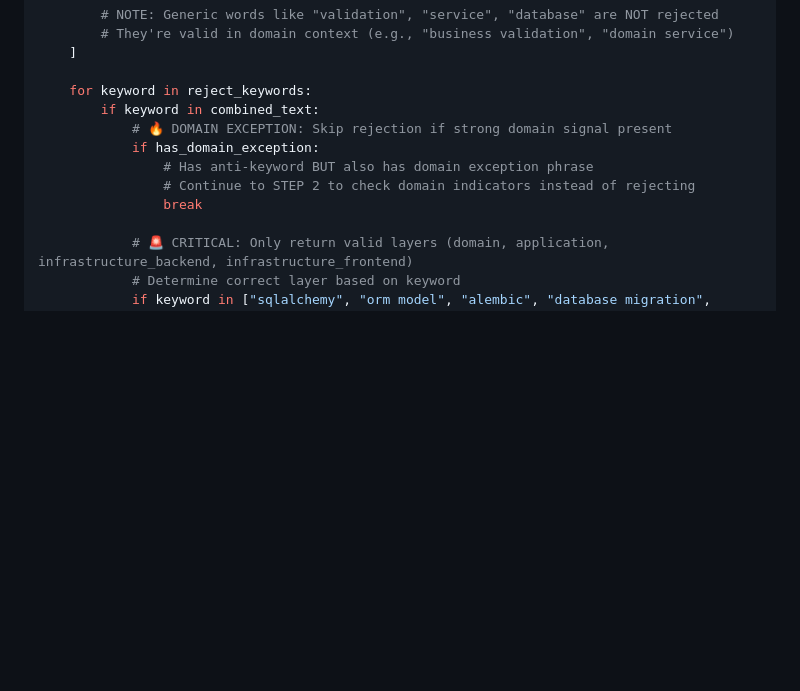
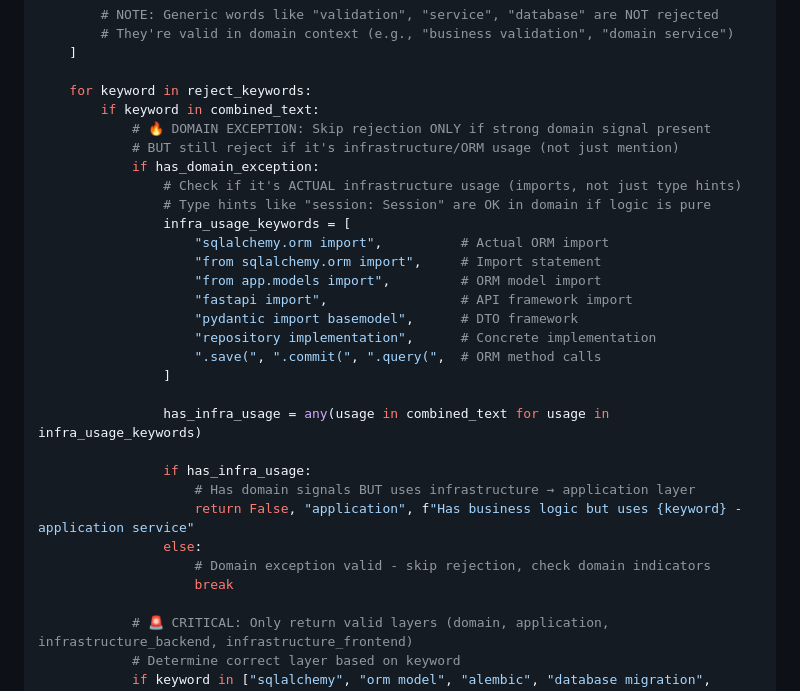
Before and after one commit to constantinostrada/Migration-Framework, a Markdown page: .claude/agents/domain-agent.md, the part around the change. Drawn GitHub-style; blank space fills up the shorter version.

```diff
--- a/.claude/agents/domain-agent.md
+++ b/.claude/agents/domain-agent.md
@@ -331,11 +331,29 @@ def is_valid_domain_task(task):
 
     for keyword in reject_keywords:
         if keyword in combined_text:
-            # 🔥 DOMAIN EXCEPTION: Skip rejection if strong domain signal present
+            # 🔥 DOMAIN EXCEPTION: Skip rejection ONLY if strong domain signal present
+            # BUT still reject if it's infrastructure/ORM usage (not just mention)
             if has_domain_exception:
-                # Has anti-keyword BUT also has domain exception phrase
-                # Continue to STEP 2 to check domain indicators instead of rejecting
-                break
+                # Check if it's ACTUAL infrastructure usage (imports, not just type hints)
+                # Type hints like "session: Session" are OK in domain if logic is pure
+                infra_usage_keywords = [
+                    "sqlalchemy.orm import",          # Actual ORM import
+                    "from sqlalchemy.orm import",     # Import statement
+                    "from app.models import",         # ORM model import
+                    "fastapi import",                 # API framework import
+                    "pydantic import basemodel",      # DTO framework
+                    "repository implementation",      # Concrete implementation
+                    ".save(", ".commit(", ".query(",  # ORM method calls
+                ]
+
+                has_infra_usage = any(usage in combined_text for usage in infra_usage_keywords)
+
+                if has_infra_usage:
+                    # Has domain signals BUT uses infrastructure → application layer
+                    return False, "application", f"Has business logic but uses {keyword} - application service"
+                else:
+                    # Domain exception valid - skip rejection, check domain indicators
+                    break
 
             # 🚨 CRITICAL: Only return valid layers (domain, application, infrastructure_backend, infrastructure_frontend)
             # Determine correct layer based on keyword
```
